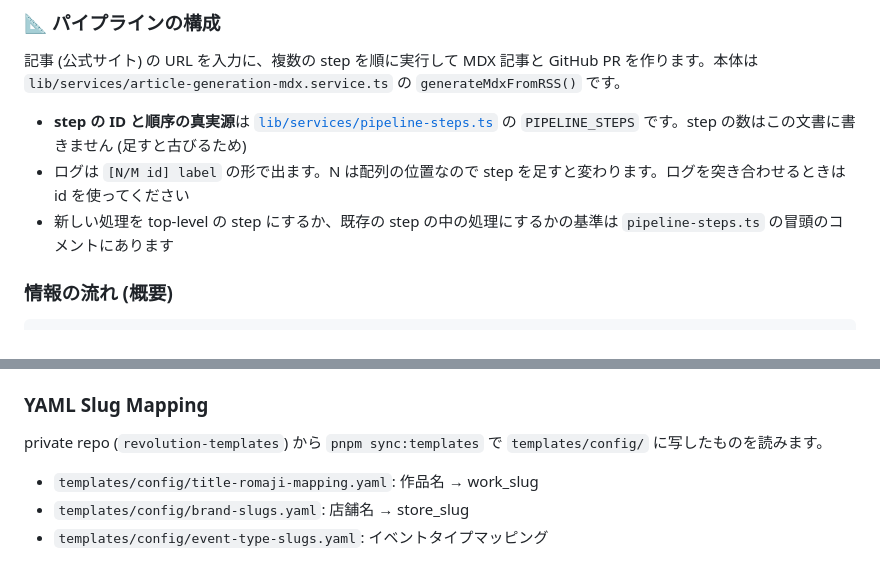
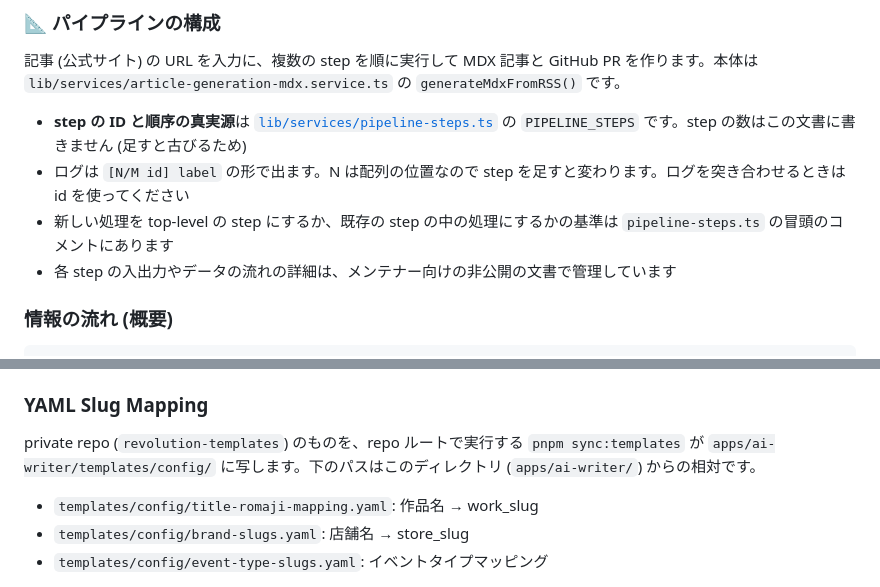
Before and after one commit to thanks2music/revolution, a Markdown page: apps/ai-writer/README.md, 2 parts joined by grey strips. Drawn GitHub-style.

Commit message:
📝 docs(ai-writer): say where to run sync:templates and where the detailed pipeline docs live
claude[bot] のレビューへの対応。

- sync:templates は repo ルートの package.json にしかないため、ルートで実行することと、
  写し先が apps/ai-writer/templates/config/ であることを書いた
- 詳細な文書を非公開で管理していることを一言足した (リポジトリ名は書かない)

```diff
--- a/apps/ai-writer/README.md
+++ b/apps/ai-writer/README.md
@@ -13,6 +13,7 @@
 - **step の ID と順序の真実源**は [`lib/services/pipeline-steps.ts`](./lib/services/pipeline-steps.ts) の `PIPELINE_STEPS` です。step の数はこの文書に書きません (足すと古びるため)
 - ログは `[N/M id] label` の形で出ます。N は配列の位置なので step を足すと変わります。ログを突き合わせるときは id を使ってください
 - 新しい処理を top-level の step にするか、既存の step の中の処理にするかの基準は `pipeline-steps.ts` の冒頭のコメントにあります
+- 各 step の入出力やデータの流れの詳細は、メンテナー向けの非公開の文書で管理しています
 
 ### 情報の流れ (概要)
 
@@ -39,7 +40,7 @@
 
 ### YAML Slug Mapping
 
-private repo (`revolution-templates`) から `pnpm sync:templates` で `templates/config/` に写したものを読みます。
+private repo (`revolution-templates`) のものを、repo ルートで実行する `pnpm sync:templates` が `apps/ai-writer/templates/config/` に写します。下のパスはこのディレクトリ (`apps/ai-writer/`) からの相対です。
 
 - `templates/config/title-romaji-mapping.yaml`: 作品名 → work_slug
 - `templates/config/brand-slugs.yaml`: 店舗名 → store_slug
```
